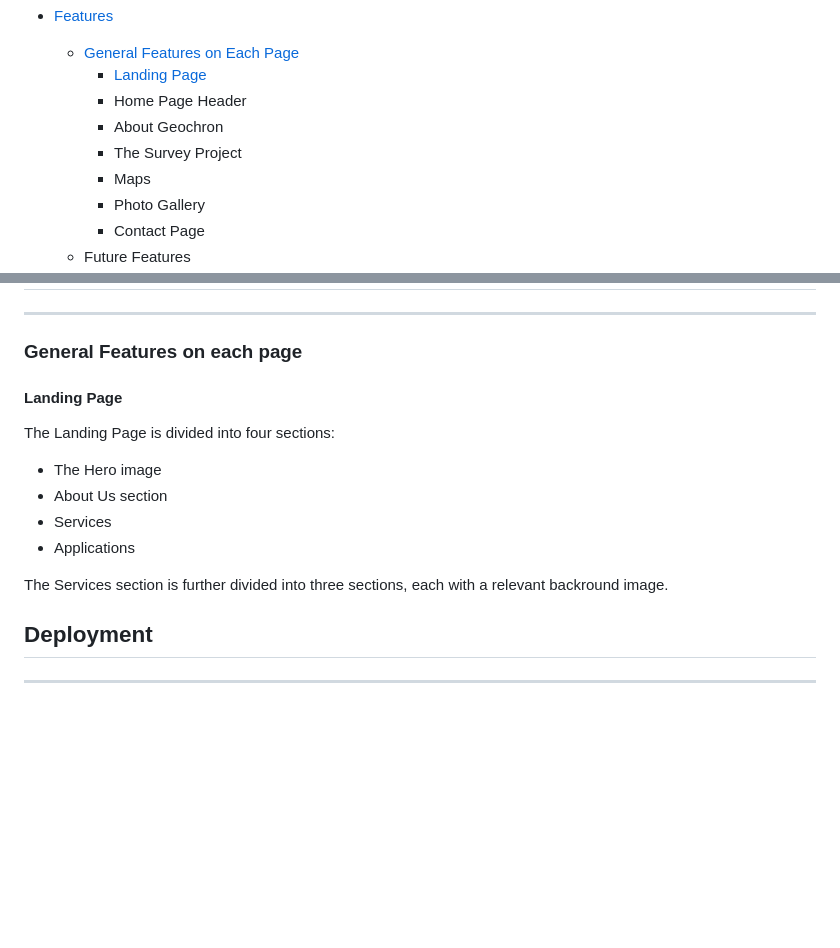
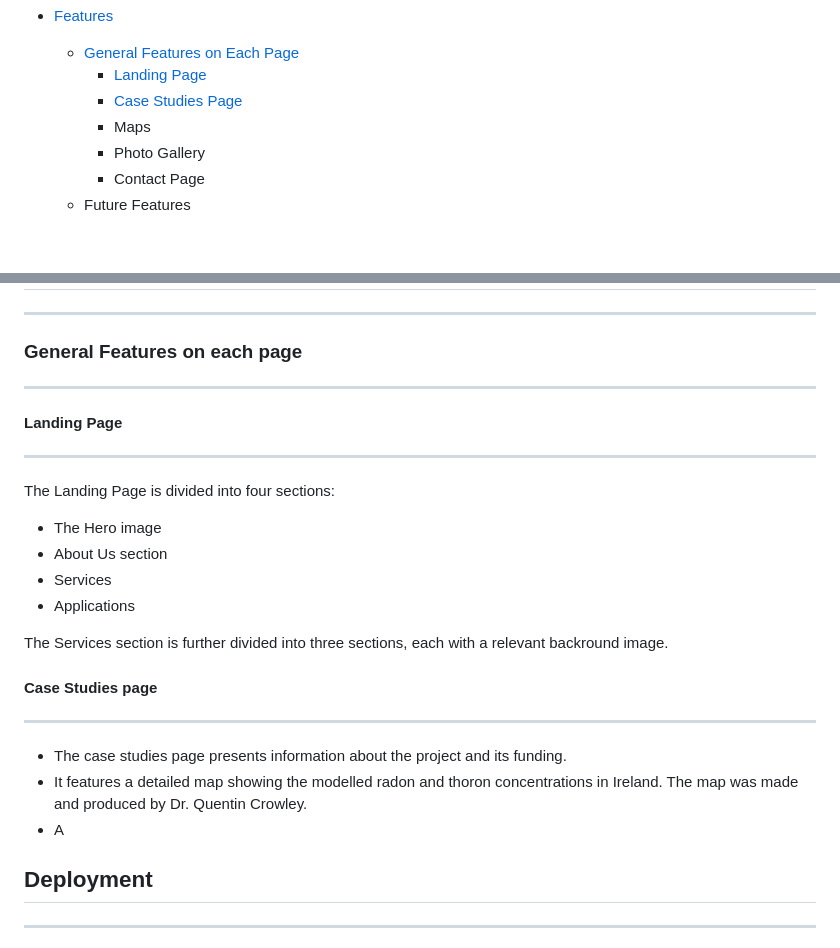
Before and after one commit to markcrowleyx/Geochron, a Markdown page: README.md, 2 parts joined by grey strips. Rendered like a GitHub page; blank space fills up the shorter version.

Commit message:
Add text content to case studies page in README.md file

```diff
--- a/README.md
+++ b/README.md
@@ -54,9 +54,7 @@ shields.io badges
 - [Features](#features)
   - [General Features on Each Page](#general-features-on-each-page)
     - [Landing Page](#landing-page)
-    - Home Page Header
-    - About Geochron
-    - The Survey Project
+    - [Case Studies Page](#case-studies-page)
     - Maps
     - Photo Gallery
     - Contact Page
@@ -142,8 +140,9 @@ shields.io badges
 ## Features
 ---
 ### General Features on each page
+---
 #### Landing Page
-
+---
 The Landing Page is divided into four sections:
 - The Hero image
 - About Us section
@@ -151,6 +150,13 @@ The Landing Page is divided into four sections:
 - Applications
 
 The Services section is further divided into three sections, each with a relevant backround image.
+
+#### Case Studies page
+---
+- The case studies page presents information about the project and its funding.
+- It features a detailed map showing the modelled radon and thoron concentrations in Ireland. The map was made and produced by Dr. Quentin Crowley.
+- A
+
 ## Deployment
 
 ---
```
